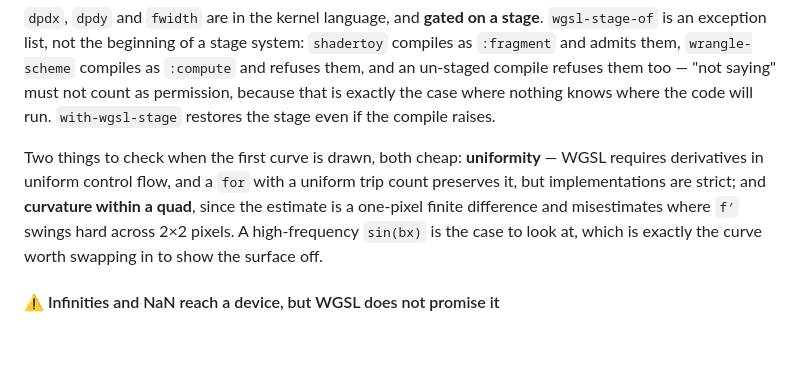
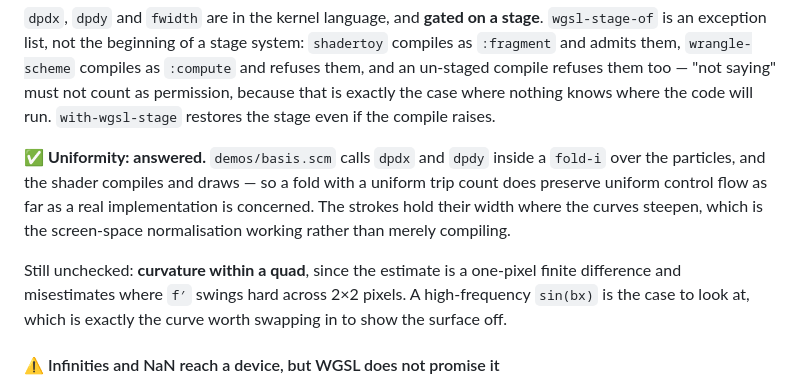
Before and after one commit to littleredcomputer/vxs, a Markdown page: MANUAL.md, the part around the change. Rendered like a GitHub page; blank space fills up the shorter version.

Commit message:
docs: uniformity, answered by a real device
MANUAL section 6 listed two things to check when the first curve was
drawn. demos/basis.scm draws it: dpdx and dpdy inside a fold-i over the
particles compile and render, so a uniform trip count does preserve
uniform control flow as far as an implementation is concerned — not just
as far as the spec reads. And the strokes hold their width where the
curves steepen, which is the screen-space normalisation working rather
than merely compiling.

Curvature within a quad is still unchecked, and a high-frequency sin(bx)
is where to look.

Co-Authored-By: Claude Fable 5 <noreply@anthropic.com>

```diff
--- a/MANUAL.md
+++ b/MANUAL.md
@@ -1852,10 +1852,14 @@ permission, because that is exactly the case where nothing knows where
 the code will run. `with-wgsl-stage` restores the stage even if the
 compile raises.
 
-Two things to check when the first curve is drawn, both cheap:
-**uniformity** — WGSL requires derivatives in uniform control flow, and a
-`for` with a uniform trip count preserves it, but implementations are
-strict; and **curvature within a quad**, since the estimate is a
+✅ **Uniformity: answered.** `demos/basis.scm` calls `dpdx` and `dpdy`
+inside a `fold-i` over the particles, and the shader compiles and draws —
+so a fold with a uniform trip count does preserve uniform control flow as
+far as a real implementation is concerned. The strokes hold their width
+where the curves steepen, which is the screen-space normalisation working
+rather than merely compiling.
+
+Still unchecked: **curvature within a quad**, since the estimate is a
 one-pixel finite difference and misestimates where `f′` swings hard
 across 2×2 pixels. A high-frequency `sin(bx)` is the case to look at,
 which is exactly the curve worth swapping in to show the surface off.
```
